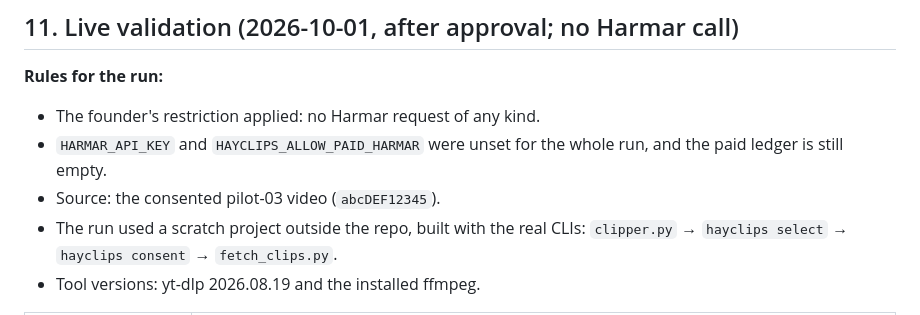
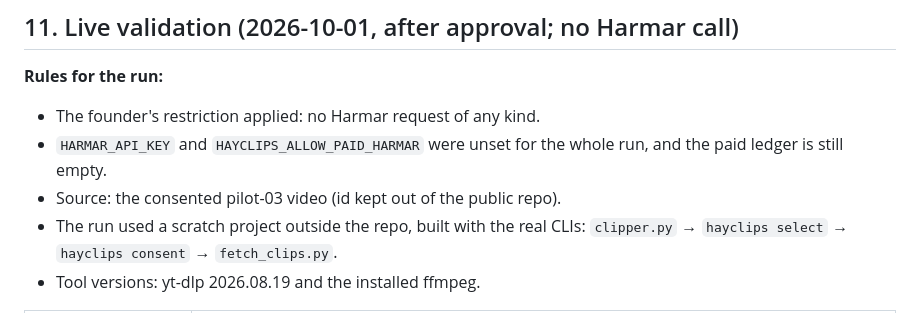
Before and after one commit to areg06/HayClip, a Markdown page: docs/saas/phase-1a-report.md, the part around the change. Rendered like a GitHub page.

```diff
--- a/docs/saas/phase-1a-report.md
+++ b/docs/saas/phase-1a-report.md
@@ -205,7 +205,7 @@ The suite collects 189 tests (several are parametrized) in 15 modules. Every tes
 **Rules for the run:**
 - The founder's restriction applied: no Harmar request of any kind.
 - `HARMAR_API_KEY` and `HAYCLIPS_ALLOW_PAID_HARMAR` were unset for the whole run, and the paid ledger is still empty.
-- Source: the consented pilot-03 video (`abcDEF12345`).
+- Source: the consented pilot-03 video (id kept out of the public repo).
 - The run used a scratch project outside the repo, built with the real CLIs: `clipper.py` → `hayclips select` → `hayclips consent` → `fetch_clips.py`.
 - Tool versions: yt-dlp 2026.08.19 and the installed ffmpeg.
 
```
Also changed, not shown: README.md (+3 -3 lines).
